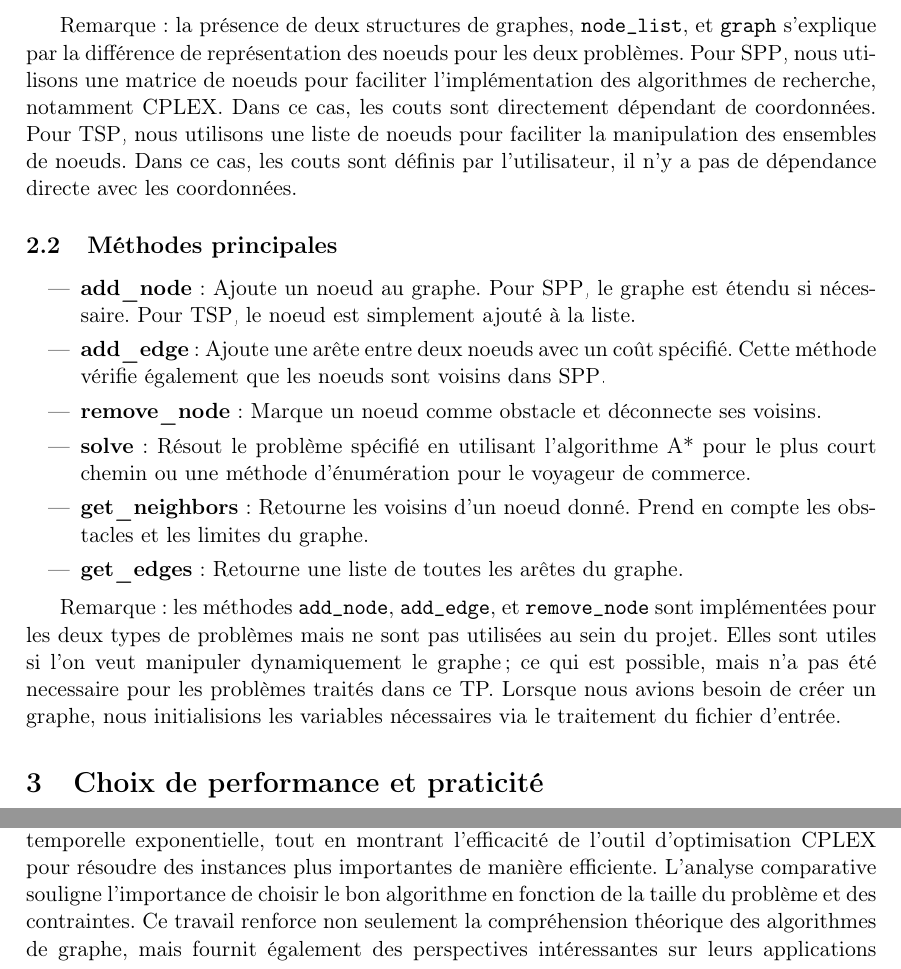
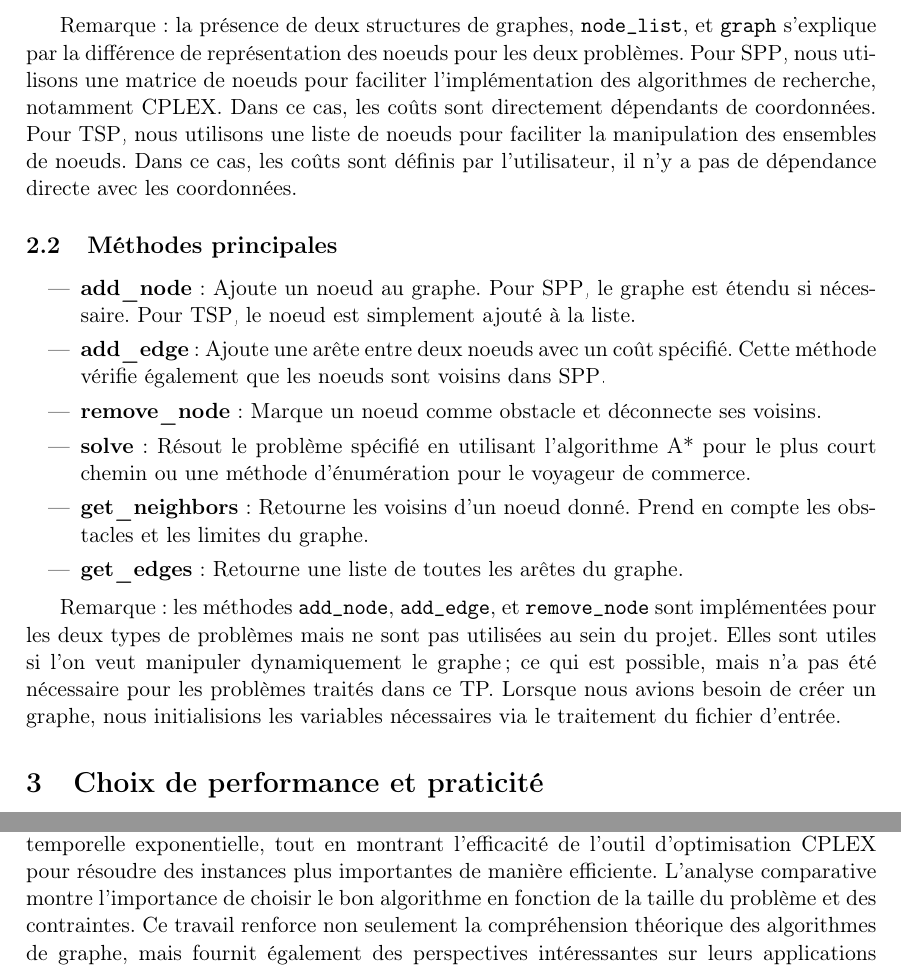
Before and after one commit to Malchemis/Graphs, a LaTeX thesis (Report/main.tex, which reads Report/content/2_structure.tex, Report/content/5_conclusion.tex): two parts of pages 8 and 21 of 24, joined at a grey line, cut so that both start at the same text. Compiled offline with pdfLaTeX.

Commit message:
finished

```diff
--- a/Report/content/2_structure.tex
+++ b/Report/content/2_structure.tex
@@ -27,7 +27,7 @@ La classe \texttt{Graph} est utilisée pour représenter et manipuler le graphe.
     \item \textbf{file\_path, problem} : Le chemin vers le fichier d'entrée et le type de problème à résoudre.
 \end{itemize}
 
-Remarque : la présence de deux structures de graphes, \texttt{node\_list}, et \texttt{graph} s'explique par la différence de représentation des noeuds pour les deux problèmes. Pour \ac{SPP}, nous utilisons une matrice de noeuds pour faciliter l'implémentation des algorithmes de recherche, notamment CPLEX. Dans ce cas, les couts sont directement dépendant de coordonnées. Pour \ac{TSP}, nous utilisons une liste de noeuds pour faciliter la manipulation des ensembles de noeuds. Dans ce cas, les couts sont définis par l'utilisateur, il n'y a pas de dépendance directe avec les coordonnées.
+Remarque : la présence de deux structures de graphes, \texttt{node\_list}, et \texttt{graph} s'explique par la différence de représentation des noeuds pour les deux problèmes. Pour \ac{SPP}, nous utilisons une matrice de noeuds pour faciliter l'implémentation des algorithmes de recherche, notamment CPLEX. Dans ce cas, les coûts sont directement dépendants de coordonnées. Pour \ac{TSP}, nous utilisons une liste de noeuds pour faciliter la manipulation des ensembles de noeuds. Dans ce cas, les coûts sont définis par l'utilisateur, il n'y a pas de dépendance directe avec les coordonnées.
 
 \subsection{Méthodes principales}
 \begin{itemize}
@@ -39,7 +39,7 @@ Remarque : la présence de deux structures de graphes, \texttt{node\_list}, et \
     \item \textbf{get\_edges} : Retourne une liste de toutes les arêtes du graphe.
 \end{itemize}
 
-Remarque : les méthodes \texttt{add\_node}, \texttt{add\_edge}, et \texttt{remove\_node} sont implémentées pour les deux types de problèmes mais ne sont pas utilisées au sein du projet. Elles sont utiles si l'on veut manipuler dynamiquement le graphe ; ce qui est possible, mais n'a pas été necessaire pour les problèmes traités dans ce TP. Lorsque nous avions besoin de créer un graphe, nous initialisions les variables nécessaires via le traitement du fichier d'entrée.
+Remarque : les méthodes \texttt{add\_node}, \texttt{add\_edge}, et \texttt{remove\_node} sont implémentées pour les deux types de problèmes mais ne sont pas utilisées au sein du projet. Elles sont utiles si l'on veut manipuler dynamiquement le graphe ; ce qui est possible, mais n'a pas été nécessaire pour les problèmes traités dans ce TP. Lorsque nous avions besoin de créer un graphe, nous initialisions les variables nécessaires via le traitement du fichier d'entrée.
 
 \section{Choix de performance et praticité}
 \begin{itemize}
--- a/Report/content/5_conclusion.tex
+++ b/Report/content/5_conclusion.tex
@@ -1,3 +1,3 @@
 \chapter{Conclusion}
 \label{chap:conclusion}
-En conclusion, ce rapport offre une exploration complète du problème du plus court chemin et du problème du voyageur de commerce, en mettant l'accent sur l'implémentation pratique et l'évaluation des performances de diverses approches algorithmiques. L'étude démontre l'efficacité de l'algorithme A* pour le SPP, en montrant sa capacité à trouver des chemins optimaux dans un graphe ; avec une complexité computationnelle réduite lorsqu'il est amélioré avec des fonctions heuristiques et des structures de données telles que les files de priorité et les ensembles. Pour le TSP, le rapport souligne l'impraticabilité des méthodes de force brute pour les graphes de grande taille en raison de leur complexité temporelle exponentielle, tout en montrant l'efficacité de l'outil d'optimisation CPLEX pour résoudre des instances plus importantes de manière efficiente. L'analyse comparative souligne l'importance de choisir le bon algorithme en fonction de la taille du problème et des contraintes. Ce travail renforce non seulement la compréhension théorique des algorithmes de graphe, mais fournit également des perspectives intéressantes sur leurs applications pratiques et leurs limitations.
+En conclusion, ce rapport offre une exploration complète du problème du plus court chemin et du problème du voyageur de commerce, en mettant l'accent sur l'implémentation pratique et l'évaluation des performances de diverses approches algorithmiques. L'étude démontre l'efficacité de l'algorithme A* pour le \ac{SPP}, en montrant sa capacité à trouver des chemins optimaux dans un graphe ; avec une complexité computationnelle réduite lorsqu'il est amélioré avec des fonctions heuristiques et des structures de données telles que les files de priorité et les ensembles. Pour le \ac{TSP}, le rapport souligne l'impraticabilité des méthodes de force brute pour les graphes de grande taille en raison de leur complexité temporelle exponentielle, tout en montrant l'efficacité de l'outil d'optimisation CPLEX pour résoudre des instances plus importantes de manière efficiente. L'analyse comparative montre l'importance de choisir le bon algorithme en fonction de la taille du problème et des contraintes. Ce travail renforce non seulement la compréhension théorique des algorithmes de graphe, mais fournit également des perspectives intéressantes sur leurs applications pratiques et leurs limitations.
```
Also changed, not shown: Report/content/1_introduction.tex (+1 -1 lines), Report/content/3_shortest_path.tex (+1 -1 lines), Report/main.pdf.
